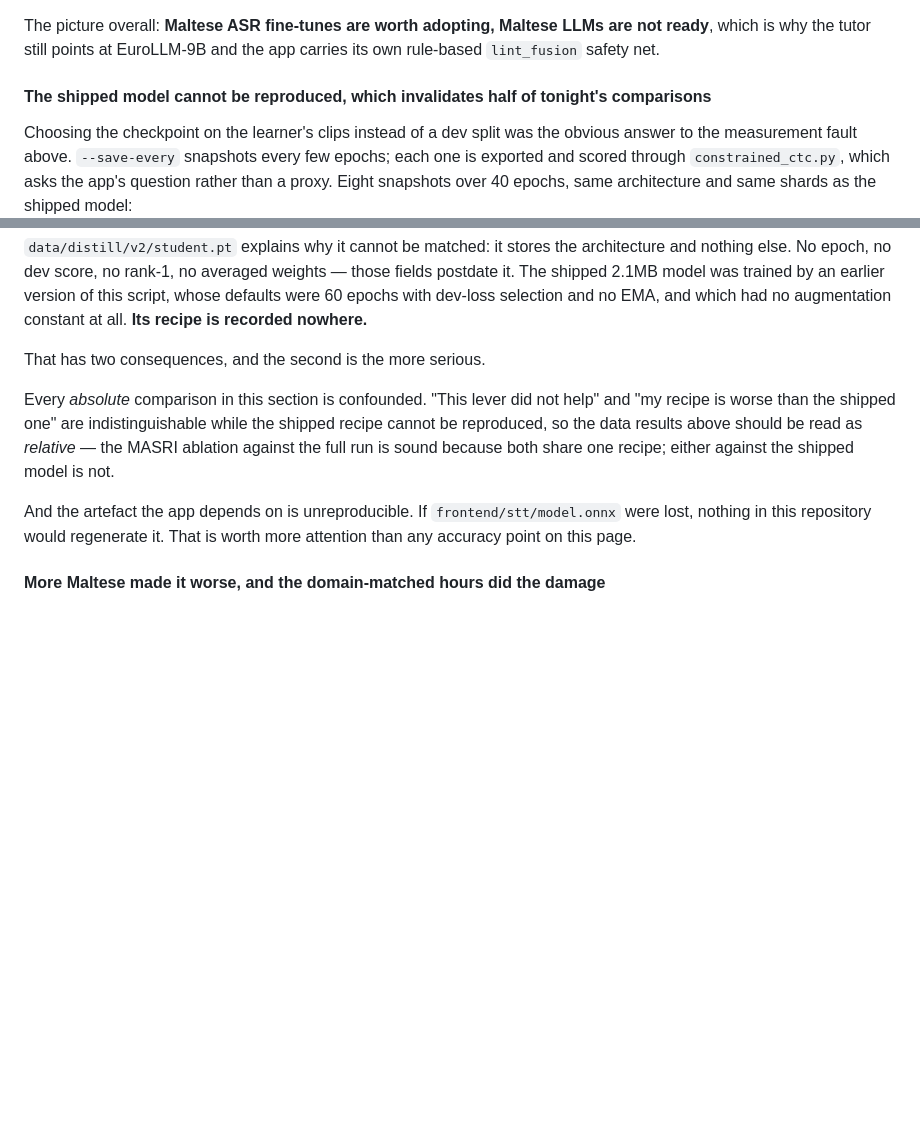
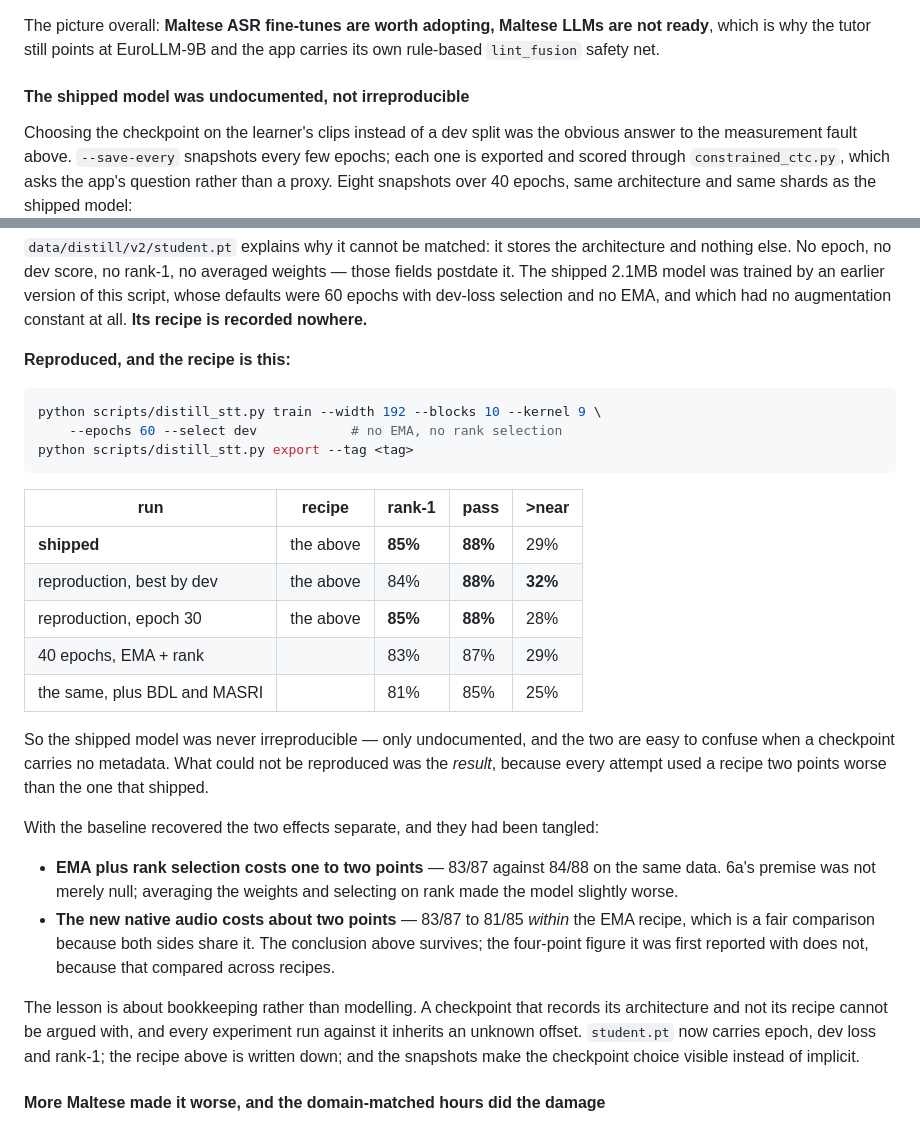
Before and after one commit to silas-dsc/speak-maltese, a Markdown page: README.md, 2 parts joined by grey strips. GitHub-like rendering; blank space fills up the shorter version.

Commit message:
Recover the shipped model's recipe, and untangle two effects
60 epochs, selection on dev loss, no EMA. That reproduces the shipped 2.1MB model:
84% rank-1 and 88% pass against its 85% and 88%, with better near-miss
discrimination at 32% against 29%, and the epoch-30 snapshot matches it exactly at
85/88.

So the shipped model was never irreproducible, only undocumented — and the two are
easy to confuse when a checkpoint stores its architecture and nothing else. What
could not be reproduced was the result, because every attempt tonight used a recipe
two points worse than the one that shipped. The earlier claim that nothing in this
repository could regenerate it was wrong and is corrected.

With the baseline recovered the two effects separate, and they had been tangled
together in every comparison before this one.

EMA plus rank selection costs one to two points: 83/87 against 84/88 on the same
data. 6a's premise was not merely null — averaging the weights and selecting on
rank made the model slightly worse.

The new native audio costs about two points: 83/87 to 81/85 within the EMA recipe,
which is a fair comparison because both sides share it. That conclusion survives.
The four-point version of it does not, because it compared across recipes.

The lesson is bookkeeping rather than modelling. A checkpoint that records its
architecture and not its recipe cannot be argued with, and every experiment run
against it inherits an unknown offset. student.pt now carries epoch, dev loss and
rank-1, the recipe is written down in the README, and --save-every makes the
checkpoint choice visible instead of implicit.

Nothing is deployed. The shipped model stands: the best reproduction ties it and
none of tonight's runs beat it.

````diff
--- a/README.md
+++ b/README.md
@@ -1063,7 +1063,7 @@ The picture overall: **Maltese ASR fine-tunes are worth adopting, Maltese LLMs a
 ready**, which is why the tutor still points at EuroLLM-9B and the app carries its own
 rule-based `lint_fusion` safety net.
 
-#### The shipped model cannot be reproduced, which invalidates half of tonight's comparisons
+#### The shipped model was undocumented, not irreproducible
 
 Choosing the checkpoint on the learner's clips instead of a dev split was the obvious answer
 to the measurement fault above. `--save-every` snapshots every few epochs; each one is
@@ -1089,17 +1089,40 @@ postdate it. The shipped 2.1MB model was trained by an earlier version of this s
 defaults were 60 epochs with dev-loss selection and no EMA, and which had no augmentation
 constant at all. **Its recipe is recorded nowhere.**
 
-That has two consequences, and the second is the more serious.
-
-Every *absolute* comparison in this section is confounded. "This lever did not help" and "my
-recipe is worse than the shipped one" are indistinguishable while the shipped recipe cannot
-be reproduced, so the data results above should be read as *relative* — the MASRI ablation
-against the full run is sound because both share one recipe; either against the shipped model
-is not.
-
-And the artefact the app depends on is unreproducible. If `frontend/stt/model.onnx` were
-lost, nothing in this repository would regenerate it. That is worth more attention than any
-accuracy point on this page.
+**Reproduced, and the recipe is this:**
+
+```bash
+python scripts/distill_stt.py train --width 192 --blocks 10 --kernel 9 \
+    --epochs 60 --select dev            # no EMA, no rank selection
+python scripts/distill_stt.py export --tag <tag>
+```
+
+| run | recipe | rank-1 | pass | >near |
+|---|---|---|---|---|
+| **shipped** | the above | **85%** | **88%** | 29% |
+| reproduction, best by dev | the above | 84% | **88%** | **32%** |
+| reproduction, epoch 30 | the above | **85%** | **88%** | 28% |
+| 40 epochs, EMA + rank | | 83% | 87% | 29% |
+| the same, plus BDL and MASRI | | 81% | 85% | 25% |
+
+So the shipped model was never irreproducible — only undocumented, and the two are easy to
+confuse when a checkpoint carries no metadata. What could not be reproduced was the *result*,
+because every attempt used a recipe two points worse than the one that shipped.
+
+With the baseline recovered the two effects separate, and they had been tangled:
+
+* **EMA plus rank selection costs one to two points** — 83/87 against 84/88 on the same data.
+  6a's premise was not merely null; averaging the weights and selecting on rank made the
+  model slightly worse.
+* **The new native audio costs about two points** — 83/87 to 81/85 *within* the EMA recipe,
+  which is a fair comparison because both sides share it. The conclusion above survives; the
+  four-point figure it was first reported with does not, because that compared across recipes.
+
+The lesson is about bookkeeping rather than modelling. A checkpoint that records its
+architecture and not its recipe cannot be argued with, and every experiment run against it
+inherits an unknown offset. `student.pt` now carries epoch, dev loss and rank-1; the recipe
+above is written down; and the snapshots make the checkpoint choice visible instead of
+implicit.
 
 #### More Maltese made it worse, and the domain-matched hours did the damage
 
````
